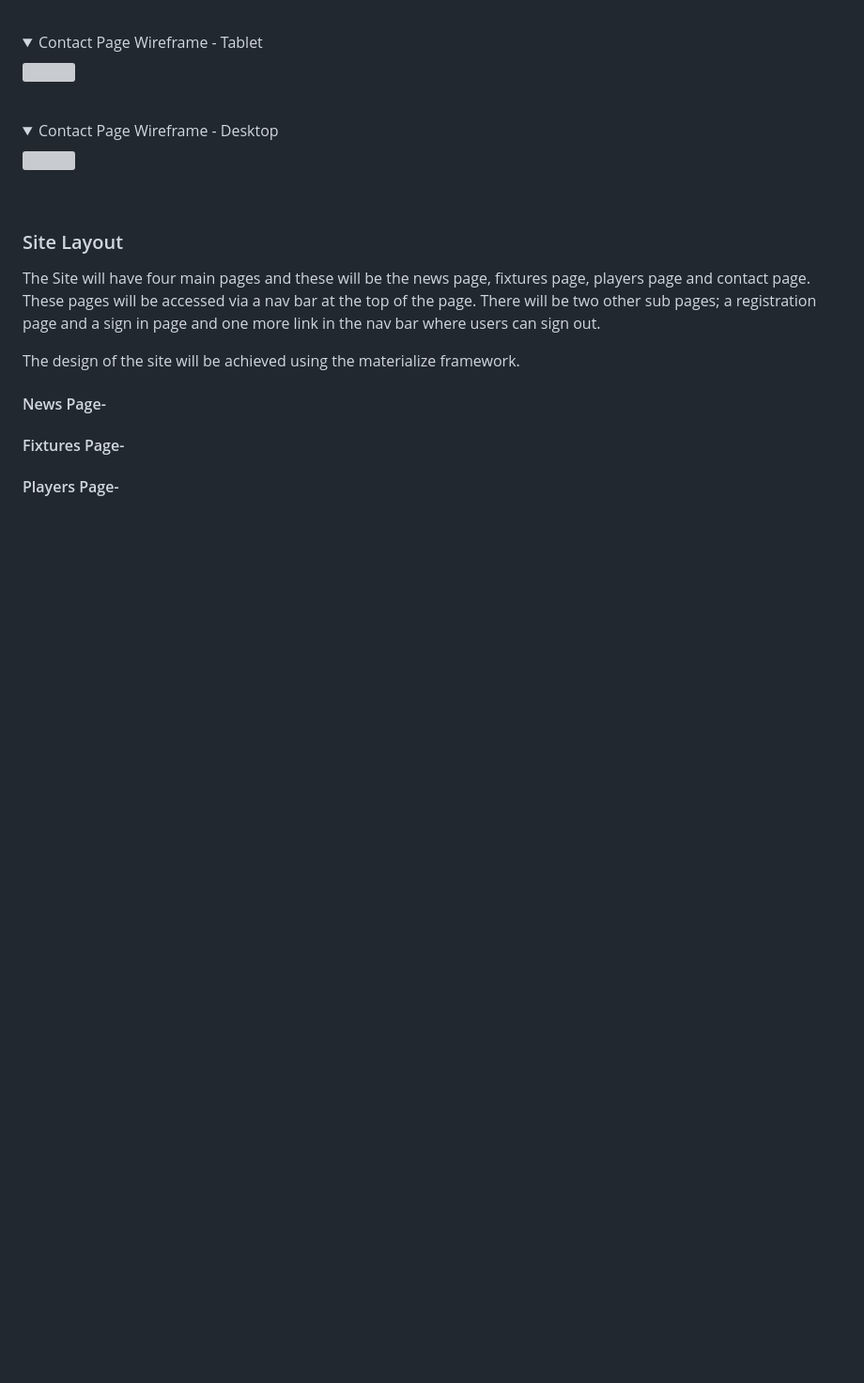
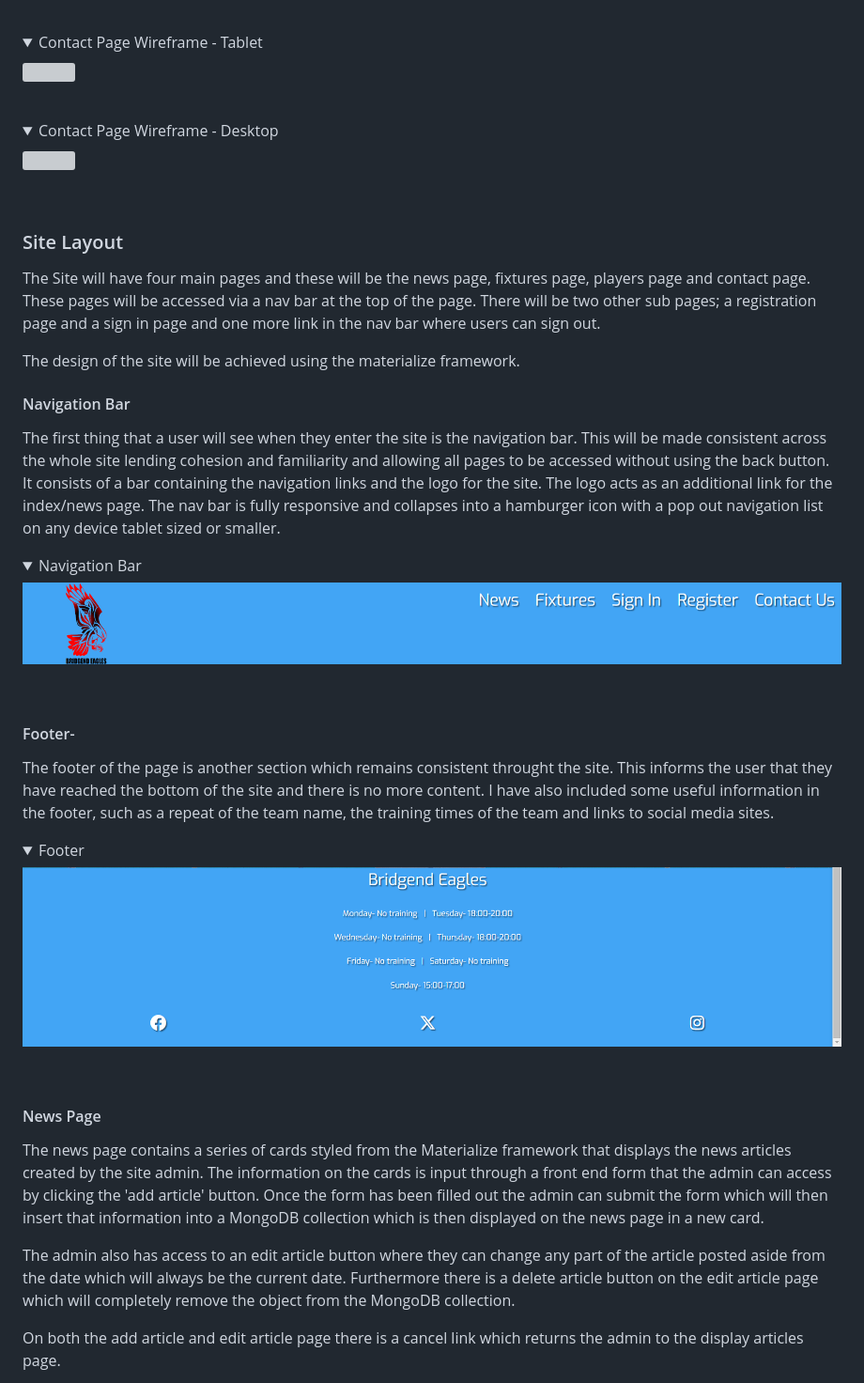
Before and after one commit to jenkidev/Milestone-Project-3, a Markdown page: README.md, the part around the change printed below. Shown: that part at 94% size. Drawn GitHub-style; pictures changed too: docs/features/Footer.png (added), docs/features/Nav_bar.png (added); folded sections open; blank space fills up the shorter version; grey boxes are pictures that could not be loaded.

Commit message:
Updated readme with site features

```diff
--- a/README.md
+++ b/README.md
@@ -165,8 +165,22 @@ There will be two other sub pages; a registration page and a sign in page and on
 
 The design of the site will be achieved using the materialize framework.
 
-#### News Page-
+#### Navigation Bar
+The first thing that a user will see when they enter the site is the navigation bar. This will be made consistent across the whole site lending cohesion and familiarity and allowing all pages to be accessed without using the back button. It consists of a bar containing the navigation links and the logo for the site. The logo acts as an additional link for the index/news page. The nav bar is fully responsive and collapses into a hamburger icon with a pop out navigation list on any device tablet sized or smaller.
 
-#### Fixtures Page-
+<details><summary>Navigation Bar</summary><img src="docs/features/Nav_bar.png"></details><br>
 
-#### Players Page-
+#### Footer-
+
+The footer of the page is another section which remains consistent throught the site. This informs the user that they have reached the bottom of the site and there is no more content. I have also included some useful information in the footer, such as a repeat of the team name, the training times of the team and links to social media sites.
+
+<details><summary>Footer</summary><img src="docs/features/Footer.png"></details><br>
+
+#### News Page
+
+The news page contains a series of cards styled from the Materialize framework that displays the news articles created by the site admin. The information on the cards is input through a front end form that the admin can access by clicking the 'add article' button. Once the form has been filled out the admin can submit the form which will then insert that information into a MongoDB collection which is then displayed on the news page in a new card.
+
+The admin also has access to an edit article button where they can change any part of the article posted aside from the date which will always be the current date. Furthermore there is a delete article button on the edit article page which will completely remove the object from the MongoDB collection.
+
+On both the add article and edit article page there is a cancel link which returns the admin to the display articles page.
+
```
Also changed, not shown: other parts of README.md (+41 -0 lines).
